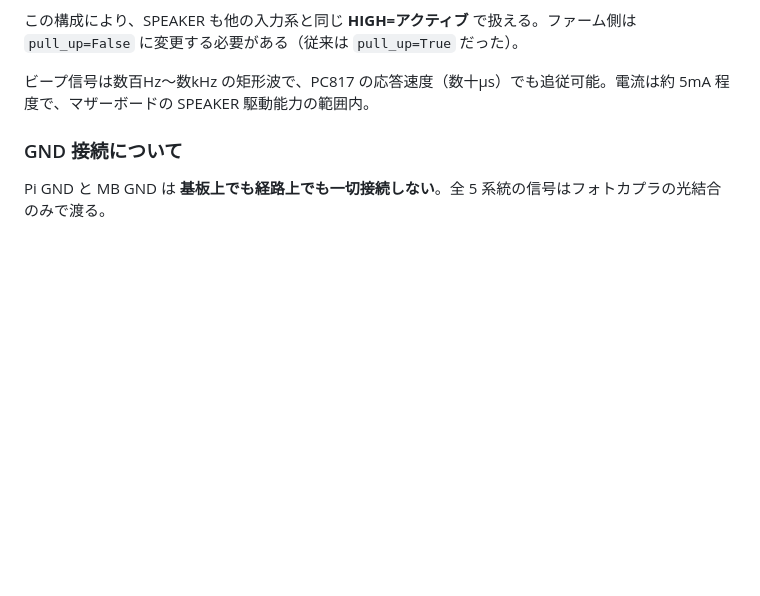
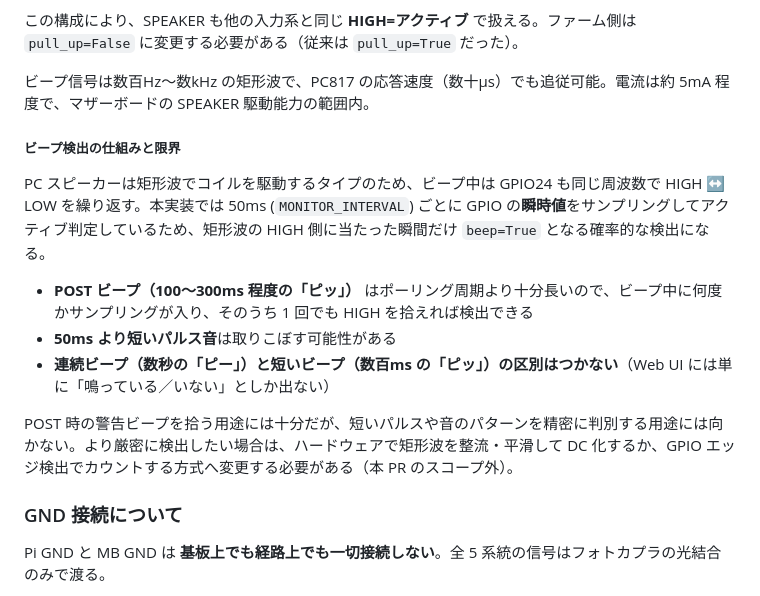
Before and after one commit to cathandnya/pc_power, a Markdown page: README.md, the part around the change. GitHub-like rendering; blank space fills up the shorter version.

Commit message:
Document speaker detection limitations
SPEAKER 検出が 50ms ポーリングによる瞬時値サンプリングで、矩形波駆動の
PC スピーカーに対しては確率的な検出になる点を README に明記。
POST ビープ(100〜300ms)程度なら拾えるが、50ms より短いパルスや
連続音/断続音の区別はできない旨の制限事項を追加。

Co-Authored-By: Claude Opus 4.6 (1M context) <noreply@anthropic.com>

```diff
--- a/README.md
+++ b/README.md
@@ -105,6 +105,16 @@ GPIO24 ────────┬  Pin3 (E)          Pin2 (LED K) ────
 この構成により、SPEAKER も他の入力系と同じ **HIGH=アクティブ** で扱える。ファーム側は `pull_up=False` に変更する必要がある（従来は `pull_up=True` だった）。
 
 ビープ信号は数百Hz〜数kHz の矩形波で、PC817 の応答速度（数十µs）でも追従可能。電流は約 5mA 程度で、マザーボードの SPEAKER 駆動能力の範囲内。
+
+##### ビープ検出の仕組みと限界
+
+PC スピーカーは矩形波でコイルを駆動するタイプのため、ビープ中は GPIO24 も同じ周波数で HIGH ↔ LOW を繰り返す。本実装では 50ms (`MONITOR_INTERVAL`) ごとに GPIO の**瞬時値**をサンプリングしてアクティブ判定しているため、矩形波の HIGH 側に当たった瞬間だけ `beep=True` となる確率的な検出になる。
+
+- **POST ビープ（100〜300ms 程度の「ピッ」）** はポーリング周期より十分長いので、ビープ中に何度かサンプリングが入り、そのうち 1 回でも HIGH を拾えれば検出できる
+- **50ms より短いパルス音**は取りこぼす可能性がある
+- **連続ビープ（数秒の「ピー」）と短いビープ（数百ms の「ピッ」）の区別はつかない**（Web UI には単に「鳴っている／いない」としか出ない）
+
+POST 時の警告ビープを拾う用途には十分だが、短いパルスや音のパターンを精密に判別する用途には向かない。より厳密に検出したい場合は、ハードウェアで矩形波を整流・平滑して DC 化するか、GPIO エッジ検出でカウントする方式へ変更する必要がある（本 PR のスコープ外）。
 
 ### GND 接続について
 
```
